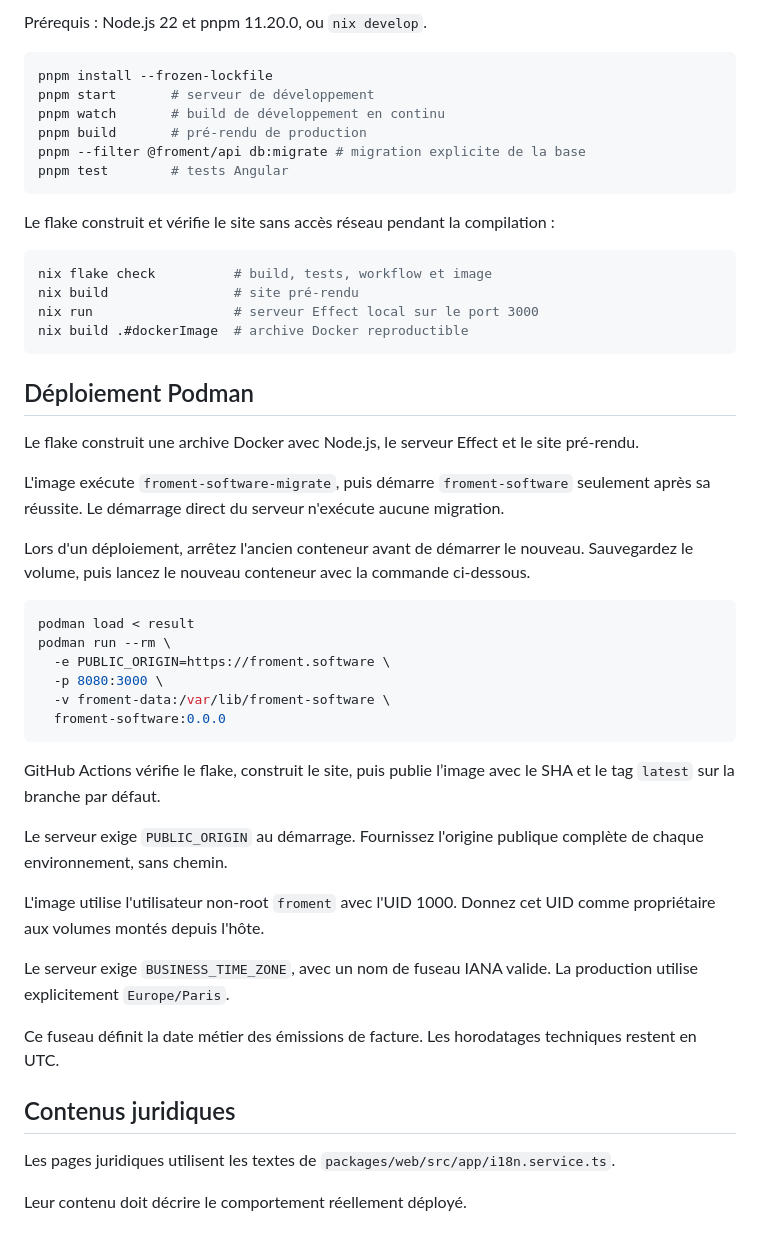
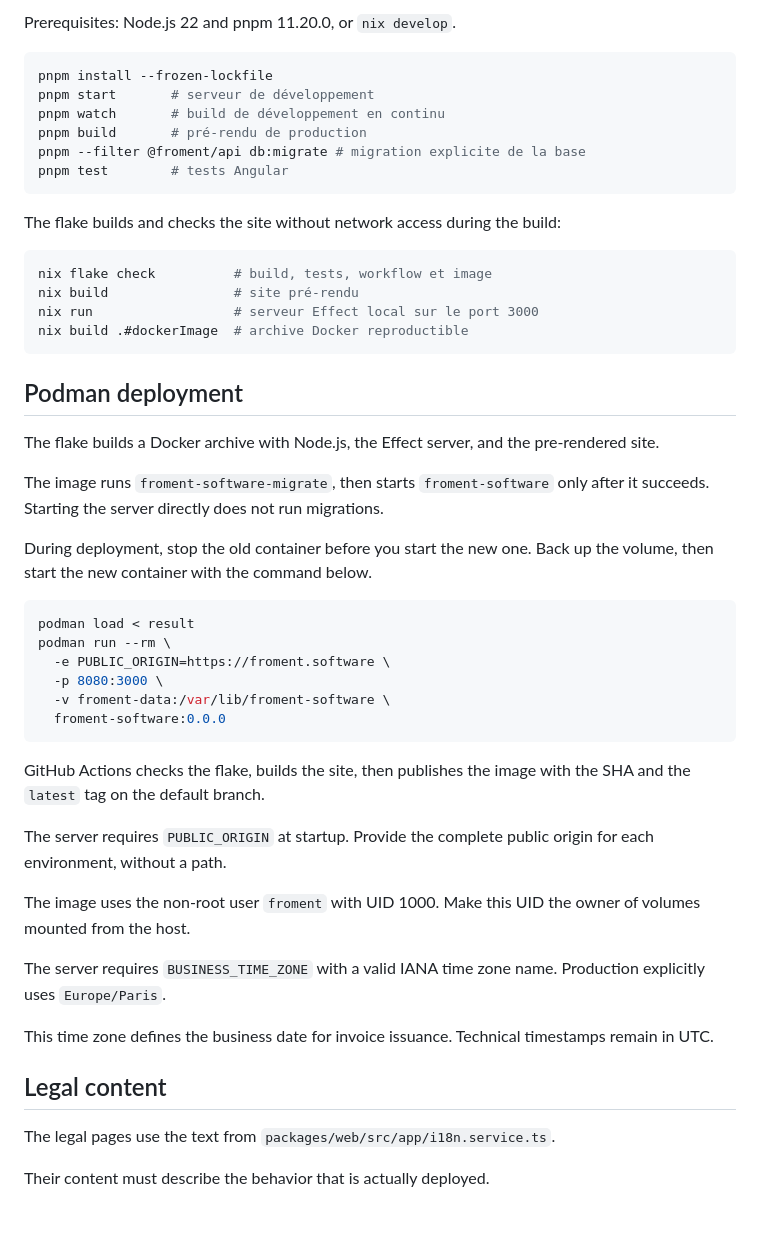
Before and after one commit to sachahjkl/froment.software, a Markdown page: README.md, the part around one of its changes. Drawn GitHub-style.

````diff
--- a/README.md
+++ b/README.md
@@ -64,5 +66,5 @@ La route `/design` reste cachée et non indexable; ne pas l’ajouter au sitemap
 
-Prérequis : Node.js 22 et pnpm 11.20.0, ou `nix develop`.
+Prerequisites: Node.js 22 and pnpm 11.20.0, or `nix develop`.
 
 ```bash
 pnpm install --frozen-lockfile
@@ -73,7 +75,7 @@ pnpm --filter @froment/api db:migrate # migration explicite de la base
 pnpm test        # tests Angular
 ```
 
-Le flake construit et vérifie le site sans accès réseau pendant la compilation :
+The flake builds and checks the site without network access during the build:
 
 ```bash
 nix flake check          # build, tests, workflow et image
@@ -82,13 +84,13 @@ nix run                  # serveur Effect local sur le port 3000
 nix build .#dockerImage  # archive Docker reproductible
 ```
 
-## Déploiement Podman
+## Podman deployment
 
-Le flake construit une archive Docker avec Node.js, le serveur Effect et le site pré-rendu.
+The flake builds a Docker archive with Node.js, the Effect server, and the pre-rendered site.
 
-L'image exécute `froment-software-migrate`, puis démarre `froment-software` seulement après sa réussite. Le démarrage direct du serveur n'exécute aucune migration.
+The image runs `froment-software-migrate`, then starts `froment-software` only after it succeeds. Starting the server directly does not run migrations.
 
-Lors d'un déploiement, arrêtez l'ancien conteneur avant de démarrer le nouveau. Sauvegardez le volume, puis lancez le nouveau conteneur avec la commande ci-dessous.
+During deployment, stop the old container before you start the new one. Back up the volume, then start the new container with the command below.
 
 ```bash
 podman load < result
@@ -99,18 +101,18 @@ podman run --rm \
   froment-software:0.0.0
 ```
 
-GitHub Actions vérifie le flake, construit le site, puis publie l’image avec le SHA et le tag `latest` sur la branche par défaut.
+GitHub Actions checks the flake, builds the site, then publishes the image with the SHA and the `latest` tag on the default branch.
 
-Le serveur exige `PUBLIC_ORIGIN` au démarrage. Fournissez l'origine publique complète de chaque environnement, sans chemin.
+The server requires `PUBLIC_ORIGIN` at startup. Provide the complete public origin for each environment, without a path.
 
-L'image utilise l'utilisateur non-root `froment` avec l'UID 1000. Donnez cet UID comme propriétaire aux volumes montés depuis l'hôte.
+The image uses the non-root user `froment` with UID 1000. Make this UID the owner of volumes mounted from the host.
 
-Le serveur exige `BUSINESS_TIME_ZONE`, avec un nom de fuseau IANA valide. La production utilise explicitement `Europe/Paris`.
+The server requires `BUSINESS_TIME_ZONE` with a valid IANA time zone name. Production explicitly uses `Europe/Paris`.
 
-Ce fuseau définit la date métier des émissions de facture. Les horodatages techniques restent en UTC.
+This time zone defines the business date for invoice issuance. Technical timestamps remain in UTC.
 
-## Contenus juridiques
+## Legal content
 
-Les pages juridiques utilisent les textes de `packages/web/src/app/i18n.service.ts`.
+The legal pages use the text from `packages/web/src/app/i18n.service.ts`.
 
-Leur contenu doit décrire le comportement réellement déployé.
+Their content must describe the behavior that is actually deployed.
````
Also changed, not shown: other parts of README.md (+43 -41 lines), README.fr.md (added, +118 -0 lines).
